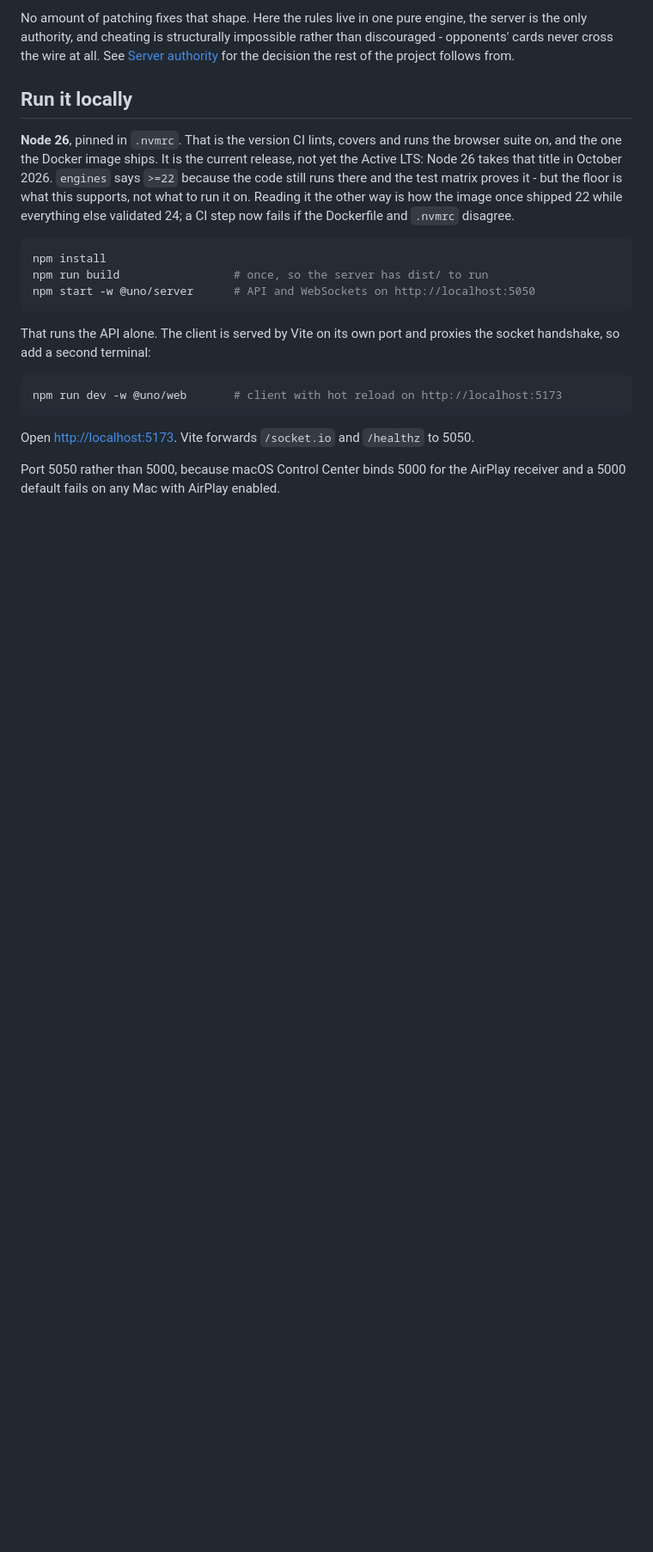
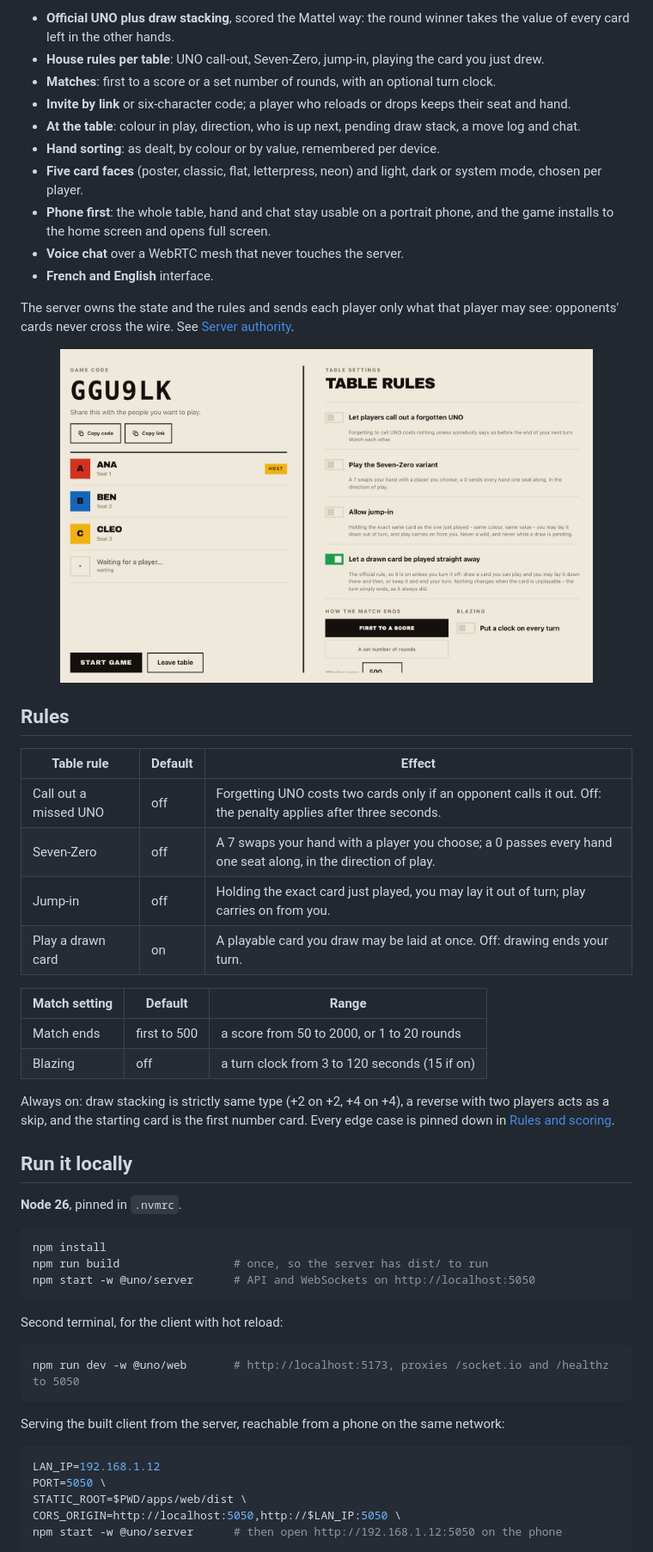
Before and after one commit to PixiBixi/uno-multiplayer, a Markdown page: README.md, the part around one of its changes. Shown at 86% size. Rendered like a GitHub page; pictures changed too: docs/screenshots/desktop-lobby.jpg (added); blank space fills up the shorter version.

````diff
--- a/README.md
+++ b/README.md
@@ -29,19 +27,40 @@ in one 810-line function, where the copies had drifted apart.
 
-No amount of patching fixes that shape. Here the rules live in one pure engine, the
-server is the only authority, and cheating is structurally impossible rather than
-discouraged - opponents' cards never cross the wire at all. See
-[Server authority](openwiki/architecture/server-authority.md) for the decision the
-rest of the project follows from.
+- **Official UNO plus draw stacking**, scored the Mattel way: the round winner takes the value of every card left in the other hands.
+- **House rules per table**: UNO call-out, Seven-Zero, jump-in, playing the card you just drew.
+- **Matches**: first to a score or a set number of rounds, with an optional turn clock.
+- **Invite by link** or six-character code; a player who reloads or drops keeps their seat and hand.
+- **At the table**: colour in play, direction, who is up next, pending draw stack, a move log and chat.
+- **Hand sorting**: as dealt, by colour or by value, remembered per device.
+- **Five card faces** (poster, classic, flat, letterpress, neon) and light, dark or system mode, chosen per player.
+- **Phone first**: the whole table, hand and chat stay usable on a portrait phone, and the game installs to the home screen and opens full screen.
+- **Voice chat** over a WebRTC mesh that never touches the server.
+- **French and English** interface.
+
+The server owns the state and the rules and sends each player only what that player may see: opponents' cards never cross the wire. See [Server authority](openwiki/architecture/server-authority.md).
+
+<p align="center">
+  <img src="docs/screenshots/desktop-lobby.jpg" width="620" alt="The lobby with the table rules" />
+</p>
+
+## Rules
+
+| Table rule            | Default | Effect                                                                                                         |
+| --------------------- | ------- | -------------------------------------------------------------------------------------------------------------- |
+| Call out a missed UNO | off     | Forgetting UNO costs two cards only if an opponent calls it out. Off: the penalty applies after three seconds. |
+| Seven-Zero            | off     | A 7 swaps your hand with a player you choose; a 0 passes every hand one seat along, in the direction of play.  |
+| Jump-in               | off     | Holding the exact card just played, you may lay it out of turn; play carries on from you.                      |
+| Play a drawn card     | on      | A playable card you draw may be laid at once. Off: drawing ends your turn.                                     |
+
+| Match setting | Default      | Range                                         |
+| ------------- | ------------ | --------------------------------------------- |
+| Match ends    | first to 500 | a score from 50 to 2000, or 1 to 20 rounds    |
+| Blazing       | off          | a turn clock from 3 to 120 seconds (15 if on) |
+
+Always on: draw stacking is strictly same type (+2 on +2, +4 on +4), a reverse with two players acts as a skip, and the starting card is the first number card. Every edge case is pinned down in [Rules and scoring](openwiki/domain/rules-and-scoring.md).
 
 ## Run it locally
 
-**Node 26**, pinned in `.nvmrc`. That is the version CI lints, covers and runs the
-browser suite on, and the one the Docker image ships. It is the current release, not
-yet the Active LTS: Node 26 takes that title in October 2026. `engines` says
-`>=22` because the code still runs there and the test matrix proves it - but the floor
-is what this supports, not what to run it on. Reading it the other way is how the
-image once shipped 22 while everything else validated 24; a CI step now fails if the
-Dockerfile and `.nvmrc` disagree.
+**Node 26**, pinned in `.nvmrc`.
 
 ```bash
 npm install
@@ -49,15 +68,19 @@ npm run build                 # once, so the server has dist/ to run
 npm start -w @uno/server      # API and WebSockets on http://localhost:5050
 ```
 
-That runs the API alone. The client is served by Vite on its own port and proxies the
-socket handshake, so add a second terminal:
+Second terminal, for the client with hot reload:
 
 ```bash
-npm run dev -w @uno/web       # client with hot reload on http://localhost:5173
+npm run dev -w @uno/web       # http://localhost:5173, proxies /socket.io and /healthz to 5050
 ```
 
-Open <http://localhost:5173>. Vite forwards `/socket.io` and `/healthz` to 5050.
+Serving the built client from the server, reachable from a phone on the same network:
 
-Port 5050 rather than 5000, because macOS Control Center binds 5000 for the AirPlay
-receiver and a 5000 default fails on any Mac with AirPlay enabled.
+```bash
+LAN_IP=192.168.1.12
+PORT=5050 \
+STATIC_ROOT=$PWD/apps/web/dist \
+CORS_ORIGIN=http://localhost:5050,http://$LAN_IP:5050 \
+npm start -w @uno/server      # then open http://192.168.1.12:5050 on the phone
+```
 
````
Also changed, not shown: other parts of README.md (+53 -60 lines), docs/screenshots/desktop-table.jpg (added), docs/screenshots/iphone-dark.jpg (added), docs/screenshots/iphone-table.jpg (added).
